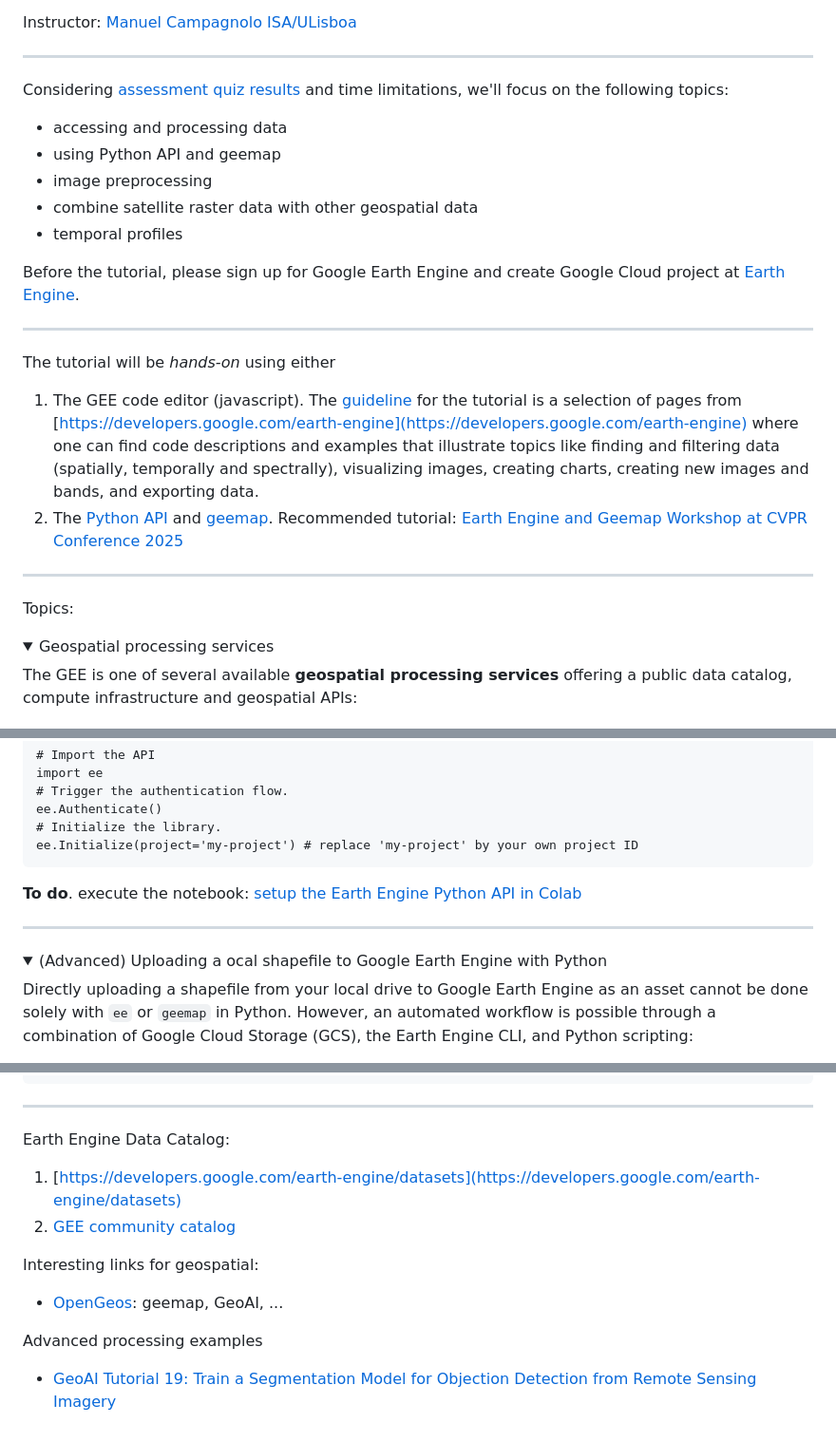
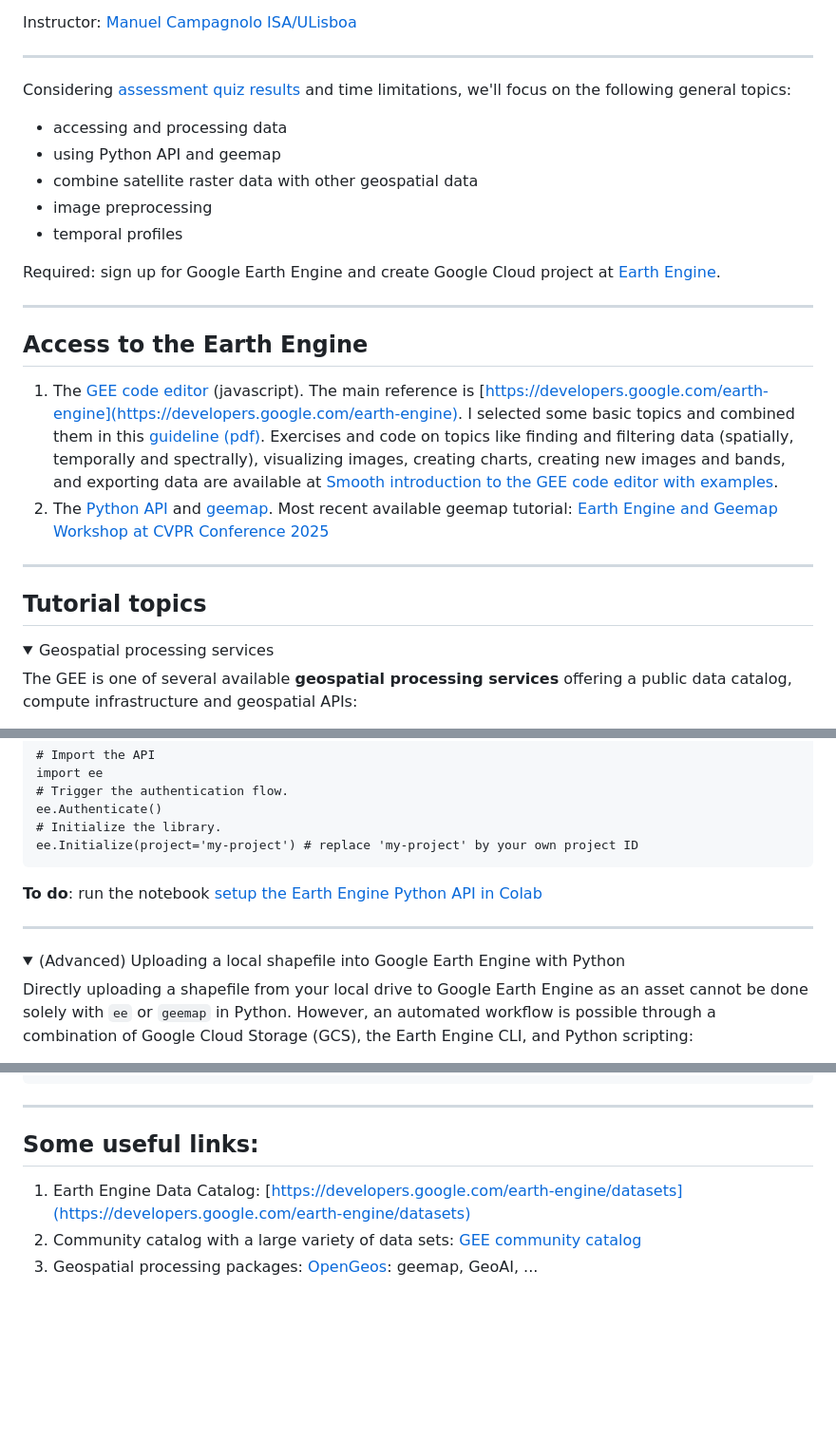
Before and after one commit to isa-ulisboa/Introduction-to-GEE-and-RS, a Markdown page: README.md, 3 parts joined by grey strips. Shown: that part at 95% size. Rendered like a GitHub page; folded sections open; blank space fills up the shorter version.

````diff
--- a/README.md
+++ b/README.md
@@ -6,24 +6,24 @@ Instructor: [Manuel Campagnolo ISA/ULisboa](https://www.cienciavitae.pt//en/7F18
 
 ---
 
-Considering [assessment quiz results](Student_Assessment_Quiz.pdf) and time limitations, we'll focus on the following topics:
+Considering [assessment quiz results](Student_Assessment_Quiz.pdf) and time limitations, we'll focus on the following general topics:
 - accessing and processing data
 - using Python API and geemap
+- combine satellite raster data with other geospatial data
 - image preprocessing
-- combine satellite raster data with other geospatial data
 - temporal profiles
 
-Before the tutorial, please sign up for Google Earth Engine and create Google Cloud project at [Earth Engine](https://console.cloud.google.com/earth-engine/welcome ).
+Required: sign up for Google Earth Engine and create Google Cloud project at [Earth Engine](https://console.cloud.google.com/earth-engine/welcome).
+
+---
+## Access to the Earth Engine
+
+1. The [GEE code editor](https://code.earthengine.google.com/) (javascript). The main reference is [https://developers.google.com/earth-engine](https://developers.google.com/earth-engine). I selected some basic topics and combined them in this [guideline (pdf)](tutorial_v1.pdf). Exercises and code on topics like finding and filtering data (spatially, temporally and spectrally), visualizing images, creating charts, creating new images and bands, and exporting data are available at [Smooth introduction to the GEE code editor with examples](cloud_screening_and_temporal_charts_with_code_editor.md).
+2.  The [Python API](https://developers.google.com/earth-engine/tutorials/community/intro-to-python-api) and [geemap](https://geemap.org/). Most recent available geemap tutorial: [Earth Engine and Geemap Workshop at CVPR Conference 2025](https://www.youtube.com/watch?v=Us6MaBsL4cg)
 
 ---
 
-The tutorial will be *hands-on* using either
-1. The GEE code editor (javascript). The [guideline](tutorial_v1.pdf) for the tutorial is a selection of pages from [https://developers.google.com/earth-engine](https://developers.google.com/earth-engine) where one can find code descriptions and examples that illustrate topics like finding and filtering data (spatially, temporally and spectrally), visualizing images, creating charts, creating new images and bands, and exporting data.
-2.  The [Python API](https://developers.google.com/earth-engine/tutorials/community/intro-to-python-api) and [geemap](https://geemap.org/). Recommended tutorial: [Earth Engine and Geemap Workshop at CVPR Conference 2025](https://www.youtube.com/watch?v=Us6MaBsL4cg)
-
----
-
-Topics:
+## Tutorial topics
 
 <details>
 
@@ -145,7 +148,7 @@ ee.Authenticate()
 ee.Initialize(project='my-project') # replace 'my-project' by your own project ID
 ```
 
-**To do**.  execute the notebook: [setup the Earth Engine Python API in Colab](https://github.com/google/earthengine-community/blob/master/guides/linked/ee-api-colab-setup.ipynb)
+**To do**: run the notebook [setup the Earth Engine Python API in Colab](https://github.com/google/earthengine-community/blob/master/guides/linked/ee-api-colab-setup.ipynb)
 
 </details>
 
@@ -153,7 +156,7 @@ ee.Initialize(project='my-project') # replace 'my-project' by your own project I
 
 <details>
 
-  <summary>(Advanced) Uploading a ocal shapefile to Google Earth Engine with Python</summary>
+  <summary>(Advanced) Uploading a local shapefile into Google Earth Engine with Python</summary>
 
 Directly uploading a shapefile from your local drive to Google Earth Engine as an asset cannot be done solely with `ee` or `geemap` in Python. However, an automated workflow is possible through a combination of Google Cloud Storage (GCS), the Earth Engine CLI, and Python scripting:
 - geemap: Lets you visualize and manipulate shapefiles in-memory in Earth Engine FeatureCollections—great for immediate analysis but does not persist data as an Earth Engine asset for future use.
@@ -226,12 +229,8 @@ Warning: You may run in in several errors when trying to execute the code. You m
 
 ---
 
-Earth Engine Data Catalog:
-1. [https://developers.google.com/earth-engine/datasets](https://developers.google.com/earth-engine/datasets)
-2. [GEE community catalog](https://gee-community-catalog.org/)
+## Some useful links:
 
-Interesting links for geospatial:
-- [OpenGeos](https://github.com/opengeos): geemap, GeoAI, ...
-
-Advanced processing examples
-- [GeoAI Tutorial 19: Train a Segmentation Model for Objection Detection from Remote Sensing Imagery](https://www.youtube.com/watch?v=l8DY166eAWI)
+1. Earth Engine Data Catalog: [https://developers.google.com/earth-engine/datasets](https://developers.google.com/earth-engine/datasets)
+2. Community catalog with a large variety of data sets: [GEE community catalog](https://gee-community-catalog.org/)
+3. Geospatial processing packages: [OpenGeos](https://github.com/opengeos): geemap, GeoAI, ...
````
Also changed, not shown: other parts of README.md (+6 -3 lines).
